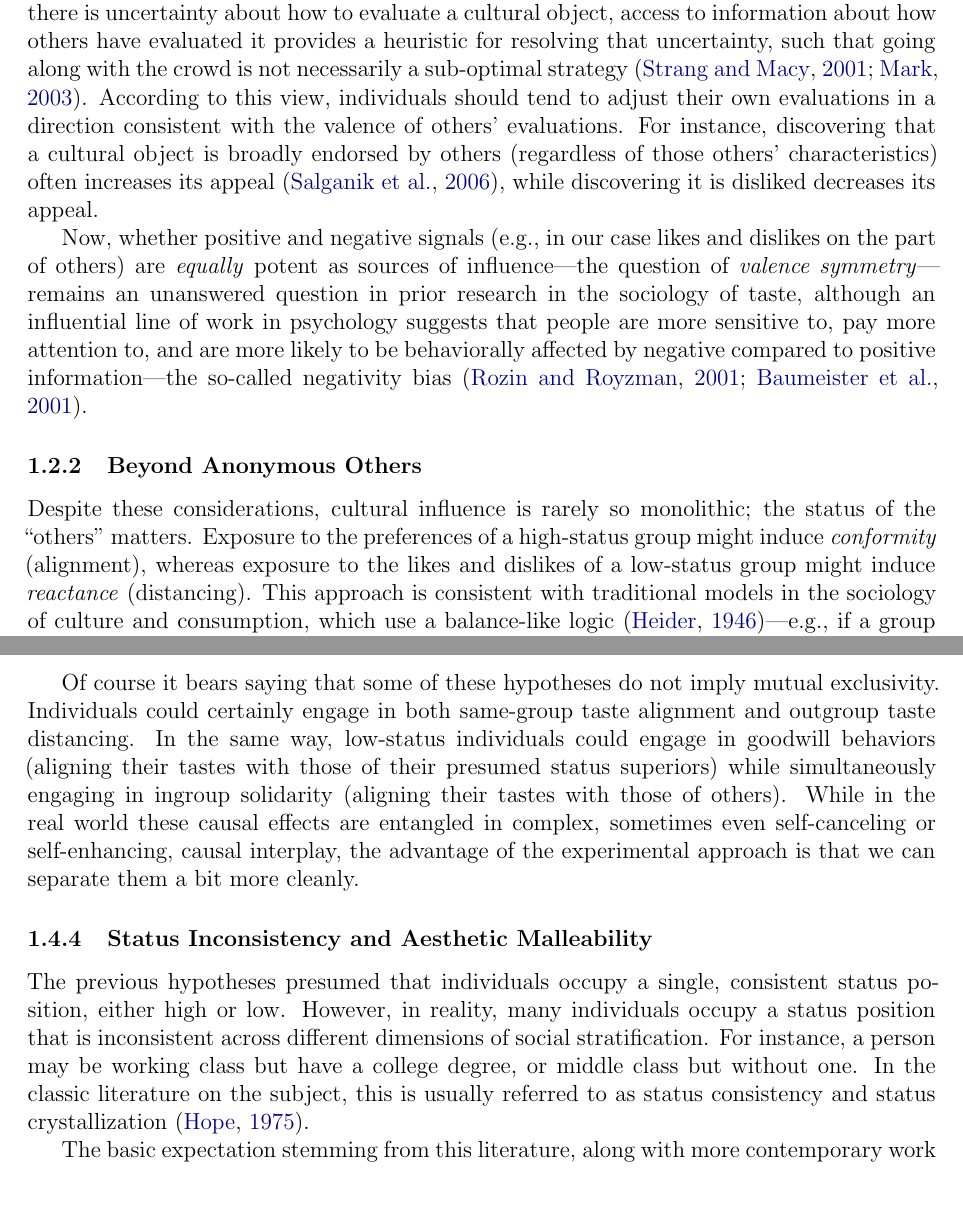
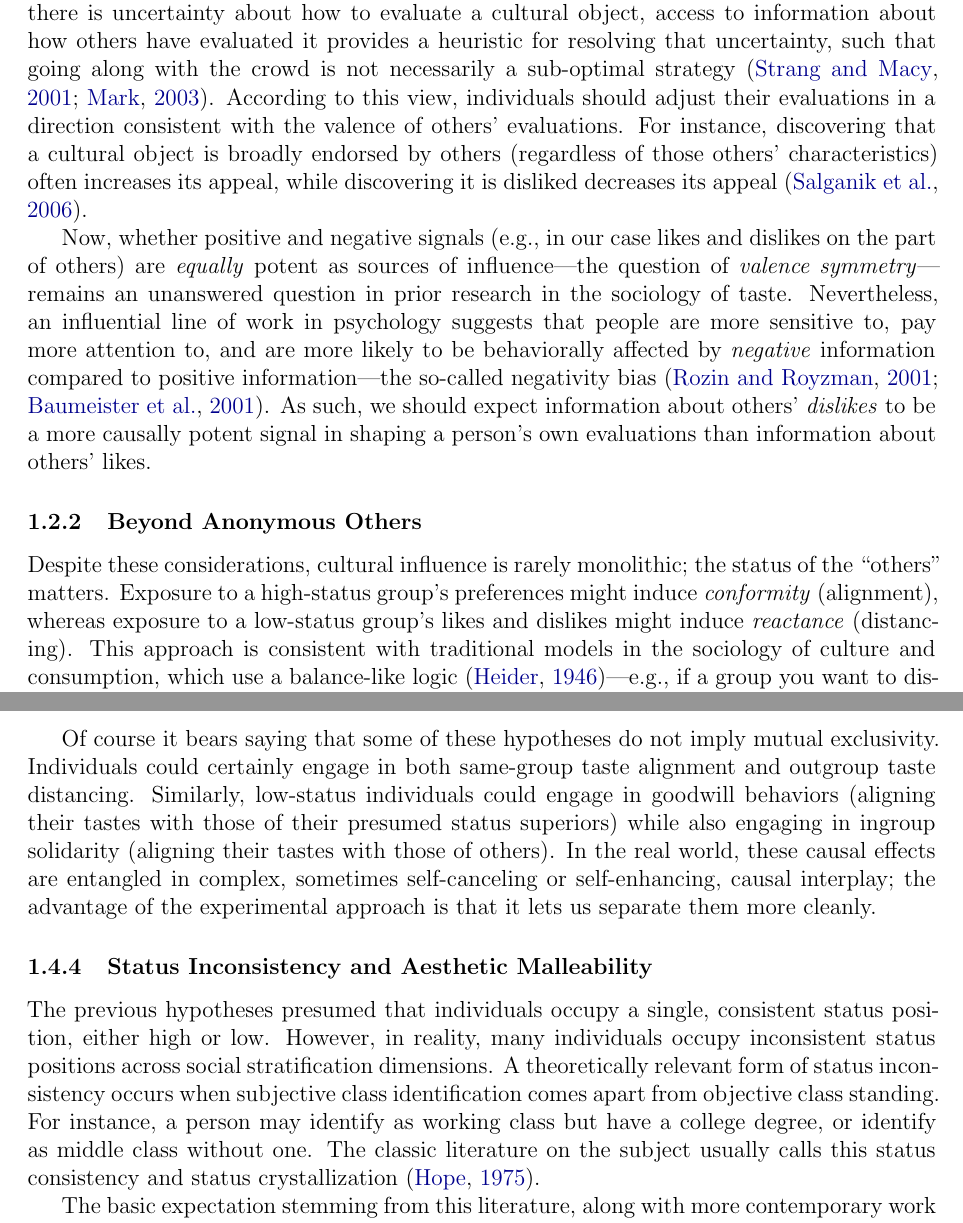
Before and after one commit to olizardo/skiles-lizardo-taste-influence-paper, a LaTeX paper (manuscript_R1.tex): two parts of pages 3 and 6 of 40, joined at a grey line, cut so that both start at the same text, the shorter picture padded with empty space. Compiled offline with pdfLaTeX.

Commit message:
Update on Overleaf.

```diff
--- a/manuscript_R1.tex
+++ b/manuscript_R1.tex
@@ -52,13 +52,13 @@ Accordingly, in the research reported in this paper, we ask: \textit{How does ac
 
 The simplest answer to the question we posed is to see the production of aesthetic judgments as a special case of producing a judgment under uncertainty \citep{kahneman2011thinking-137}. This means that information about other people's judgments becomes a key cog in a \textit{generalized influence mechanism} in which some aggregation of others' tastes serves as a guidepost for forming our own evaluation, moving it closer to the perceived consensus \citep{salganik2006experimental-88d, childress2012cultural-0cc}.
 
-In this sense, the basic idea behind generalized influence is simple: in any context where there is uncertainty about how to evaluate a cultural object, access to information about how others have evaluated it provides a heuristic for resolving that uncertainty, such that going along with the crowd is not necessarily a sub-optimal strategy \citep{strang2001search-10a, mark2003culture-ed5}. According to this view, individuals should tend to adjust their own evaluations in a direction consistent with the valence of others' evaluations. For instance, discovering that a cultural object is broadly endorsed by others (regardless of those others' characteristics) often increases its appeal \citep{salganik2006experimental-88d}, while discovering it is disliked decreases its appeal.
+In this sense, the basic idea behind generalized influence is simple: in any context where there is uncertainty about how to evaluate a cultural object, access to information about how others have evaluated it provides a heuristic for resolving that uncertainty, such that going along with the crowd is not necessarily a sub-optimal strategy \citep{strang2001search-10a, mark2003culture-ed5}. According to this view, individuals should adjust their evaluations in a direction consistent with the valence of others' evaluations. For instance, discovering that a cultural object is broadly endorsed by others (regardless of those others' characteristics) often increases its appeal, while discovering it is disliked decreases its appeal \citep{salganik2006experimental-88d}.
 
-Now, whether positive and negative signals (e.g., in our case likes and dislikes on the part of others) are \textit{equally} potent as sources of influence---the question of \textit{valence symmetry}---remains an unanswered question in prior research in the sociology of taste, although an influential line of work in psychology suggests that people are more sensitive to,  pay more attention to, and are more likely to be behaviorally affected by negative compared to positive information---the so-called negativity bias \citep{rozin2001negativity-01e, baumeister2001bad-19b}.
+Now, whether positive and negative signals (e.g., in our case likes and dislikes on the part of others) are \textit{equally} potent as sources of influence---the question of \textit{valence symmetry}---remains an unanswered question in prior research in the sociology of taste. Nevertheless, an influential line of work in psychology suggests that people are more sensitive to, pay more attention to, and are more likely to be behaviorally affected by \textit{negative} information compared to positive information---the so-called negativity bias \citep{rozin2001negativity-01e, baumeister2001bad-19b}. As such, we should expect information about others' \textit{dislikes} to be a more causally potent signal in shaping a person's own evaluations than information about others' likes.
 
 \subsubsection{Beyond Anonymous Others}
 
-Despite these considerations, cultural influence is rarely so monolithic; the status of the ``others" matters. Exposure to the preferences of a high-status group might induce \textit{conformity} (alignment), whereas exposure to the likes and dislikes of a low-status group might induce \textit{reactance} (distancing). This approach is consistent with traditional models in the sociology of culture and consumption, which use a balance-like logic \citep{heider1946attitudes-ff3}---e.g., if a group you want to distance yourself from likes something, then you dislike it---to predict how information about other people's choices (either explicit or implied) affects judgments of taste \citep{okada2017structure}.
+Despite these considerations, cultural influence is rarely monolithic; the status of the ``others" matters. Exposure to a high-status group's preferences might induce \textit{conformity} (alignment), whereas exposure to a low-status group's likes and dislikes might induce \textit{reactance} (distancing). This approach is consistent with traditional models in the sociology of culture and consumption, which use a balance-like logic \citep{heider1946attitudes-ff3}---e.g., if a group you want to distance yourself from likes something, then you dislike it---to predict how information about other people's choices (either explicit or implied) affects judgments of taste \citep{okada2017structure}.
 
 These models thus suggest that access to positive evaluations from others will increase subjective evaluations of worth when those others are positively regarded, but not when they are negatively regarded. In the same way, access to other people’s negative evaluations will lead to a decrease in subjective evaluations of worth when those others are positively regarded \citep{lizardo2016cultural-aaa}. Here influence operates as either conformity or ``cultural goodwill" \citep{bourdieu1984} when the presumed others are high-status, or as rejection or ``symbolic boundary drawing" when others are low-status \citep{bryson1996}.
 
@@ -107,11 +107,11 @@ When it comes to hypotheses having to do with the interaction between a person's
 \item \textbf{Hypothesis 5 (Status-Based Distancing):} \textit{Individuals will distance their evaluations from status outgroups, shifting in the opposite direction of outgroup likes and dislikes.}
 \end{itemize}
 
-Of course it bears saying that some of these hypotheses do not imply mutual exclusivity. Individuals could certainly engage in both same-group taste alignment and outgroup taste distancing. In the same way, low-status individuals could engage in goodwill behaviors (aligning their tastes with those of their presumed status superiors) while simultaneously engaging in ingroup solidarity (aligning their tastes with those of others). While in the real world these causal effects are entangled in complex, sometimes even self-canceling or self-enhancing, causal interplay, the advantage of the experimental approach is that we can separate them a bit more cleanly.
+Of course it bears saying that some of these hypotheses do not imply mutual exclusivity. Individuals could certainly engage in both same-group taste alignment and outgroup taste distancing. Similarly, low-status individuals could engage in goodwill behaviors (aligning their tastes with those of their presumed status superiors) while also engaging in ingroup solidarity (aligning their tastes with those of others). In the real world, these causal effects are entangled in complex, sometimes self-canceling or self-enhancing, causal interplay; the advantage of the experimental approach is that it lets us separate them more cleanly.
 
 \subsubsection{Status Inconsistency and Aesthetic Malleability}
 
-The previous hypotheses presumed that individuals occupy a single, consistent status position, either high or low. However, in reality, many individuals occupy a status position that is inconsistent across different dimensions of social stratification. For instance, a person may be working class but have a college degree, or middle class but without one. In the classic literature on the subject, this is usually referred to as status consistency and status crystallization \citep{hope1975models}.
+The previous hypotheses presumed that individuals occupy a single, consistent status position, either high or low. However, in reality, many individuals occupy inconsistent status positions across social stratification dimensions. A theoretically relevant form of status inconsistency occurs when subjective class identification comes apart from objective class standing. For instance, a person may identify as working class but have a college degree, or identify as middle class without one. The classic literature on the subject usually calls this status consistency and status crystallization \citep{hope1975models}.
 
 The basic expectation stemming from this literature, along with more contemporary work on the social psychology of status \citep{correll2003expectations}, is that individuals with consistent status profiles will be more likely to maintain their initial evaluation (``staying'') than those with inconsistent status profiles, who will be more likely to revise their initial evaluation in response to information about the aesthetic opinions of others. The reason is that status crystallization provides people with assurance in their judgments (insulating them from influence), whereas individuals caught in contradictory slots in the social structure are more likely to be uncertain about their own judgments and thus more susceptible to influence.
 
```
Also changed, not shown: manuscript_R1.tex (16 more changed lines).
